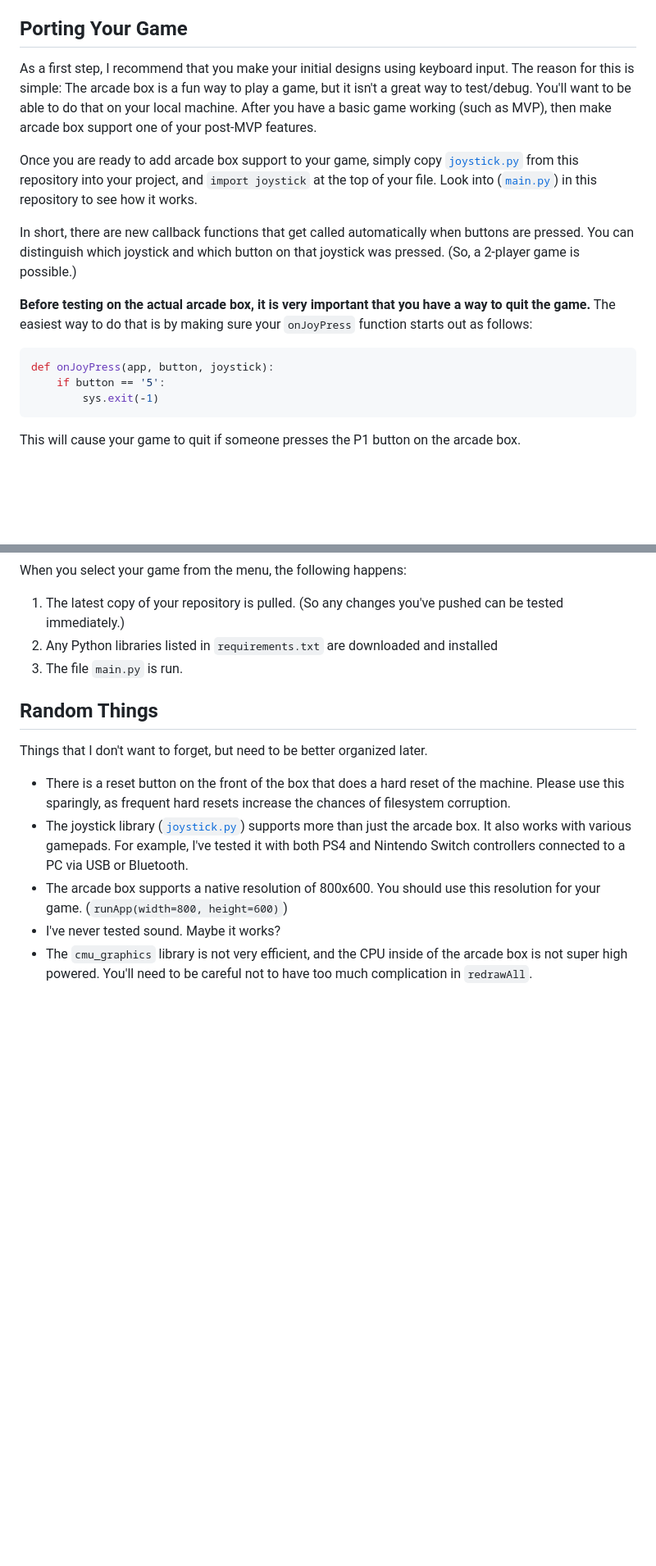
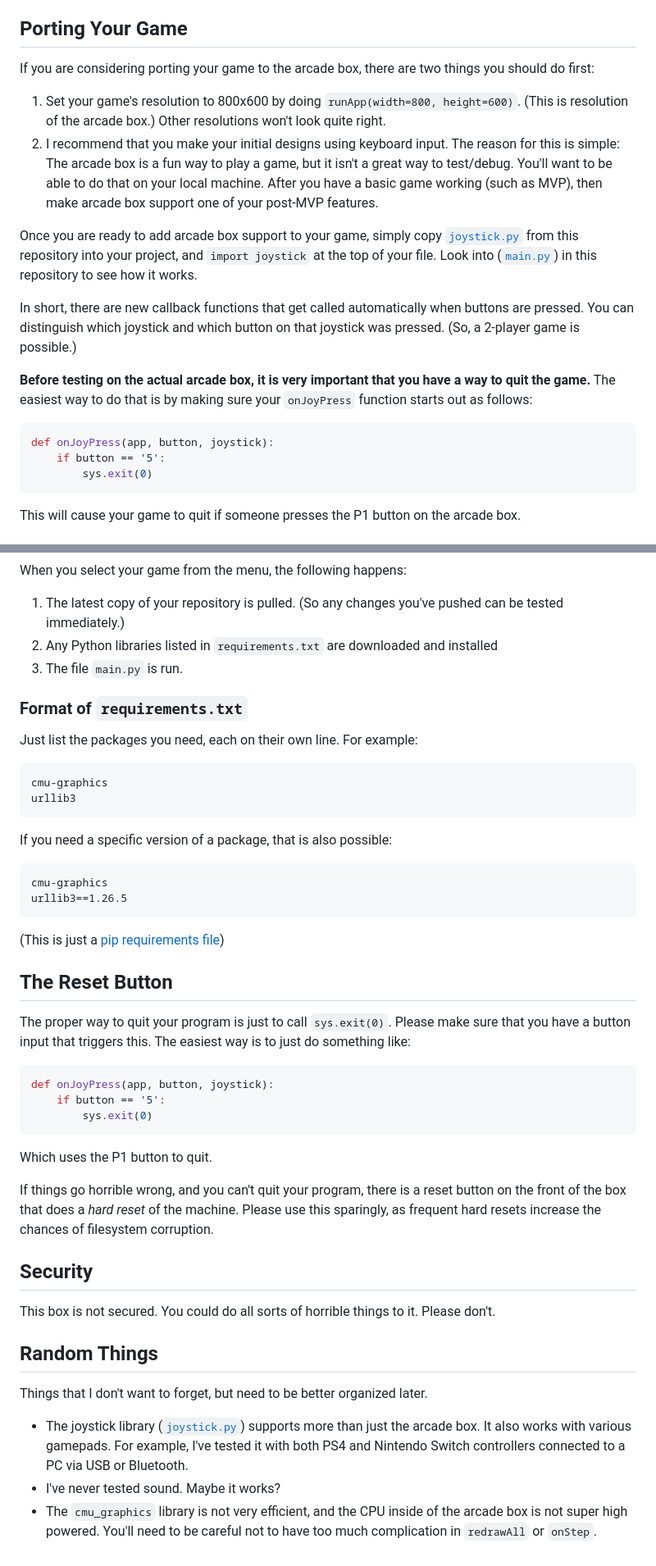
Before and after one commit to CMU15-112/arcade-box-startercode, a Markdown page: README.md, 2 parts joined by grey strips. Shown: that part at 82% size. Drawn GitHub-style; blank space fills up the shorter version.

Commit message:
Updating the README to include things like requirements.txt and the reset button.

````diff
--- a/README.md
+++ b/README.md
@@ -10,7 +10,10 @@ This documentation is a work in progress.
 
 ## Porting Your Game
 
-As a first step, I recommend that you make your initial designs using keyboard input.  The reason for this is simple:  The arcade box is a fun way to play a game, but it isn't a great way to test/debug.  You'll want to be able to do that on your local machine.  After you have a basic game working (such as MVP), then make arcade box support one of your post-MVP features.
+If you are considering porting your game to the arcade box, there are two things you should do first:
+
+1. Set your game's resolution to 800x600 by doing `runApp(width=800, height=600)`.  (This is resolution of the arcade box.)  Other resolutions won't look quite right.
+2. I recommend that you make your initial designs using keyboard input.  The reason for this is simple:  The arcade box is a fun way to play a game, but it isn't a great way to test/debug.  You'll want to be able to do that on your local machine.  After you have a basic game working (such as MVP), then make arcade box support one of your post-MVP features.
 
 Once you are ready to add arcade box support to your game, simply copy [`joystick.py`](https://github.com/CMU15-112/arcade-box-startercode/blob/main/joystick.py) from this repository into your project, and `import joystick` at the top of your file.  Look into ([`main.py`](https://github.com/CMU15-112/arcade-box-startercode/blob/main/main.py)) in this repository to see how it works.
 
@@ -21,7 +24,7 @@ In short, there are new callback functions that get called automatically when bu
 ```python
 def onJoyPress(app, button, joystick):
     if button == '5':
-        sys.exit(-1)
+        sys.exit(0)
 ```
 
 This will cause your game to quit if someone presses the P1 button on the arcade box.
@@ -42,12 +45,45 @@ When you select your game from the menu, the following happens:
 2. Any Python libraries listed in `requirements.txt` are downloaded and installed
 3. The file `main.py` is run.
 
+### Format of `requirements.txt`
+
+Just list the packages you need, each on their own line.  For example:
+
+```
+cmu-graphics
+urllib3
+```
+
+If you need a specific version of a package, that is also possible:
+
+```
+cmu-graphics
+urllib3==1.26.5
+```
+
+(This is just a [pip requirements file](https://pip.pypa.io/en/stable/reference/requirements-file-format/))
+
+## The Reset Button
+
+The proper way to quit your program is just to call `sys.exit(0)`.  Please make sure that you have a button input that triggers this.  The easiest way is to just do something like:
+
+```python
+def onJoyPress(app, button, joystick):
+    if button == '5':
+        sys.exit(0)
+```
+Which uses the P1 button to quit.
+
+If things go horrible wrong, and you can't quit your program, there is a reset button on the front of the box that does a *hard reset* of the machine.  Please use this sparingly, as frequent hard resets increase the chances of filesystem corruption.
+
+## Security
+
+This box is not secured.  You could do all sorts of horrible things to it.  Please don't.
+
 ## Random Things
 
 Things that I don't want to forget, but need to be better organized later.
 
-- There is a reset button on the front of the box that does a hard reset of the machine.  Please use this sparingly, as frequent hard resets increase the chances of filesystem corruption.
 - The joystick library ([`joystick.py`](https://github.com/CMU15-112/arcade-box-startercode/blob/main/joystick.py)) supports more than just the arcade box.  It also works with various gamepads.  For example, I've tested it with both PS4 and Nintendo Switch controllers connected to a PC via USB or Bluetooth.
-- The arcade box supports a native resolution of 800x600.  You should use this resolution for your game.  (`runApp(width=800, height=600)`)
 - I've never tested sound.  Maybe it works?
-- The `cmu_graphics` library is not very efficient, and the CPU inside of the arcade box is not super high powered.  You'll need to be careful not to have too much complication in `redrawAll`.
+- The `cmu_graphics` library is not very efficient, and the CPU inside of the arcade box is not super high powered.  You'll need to be careful not to have too much complication in `redrawAll` or `onStep`.
````
